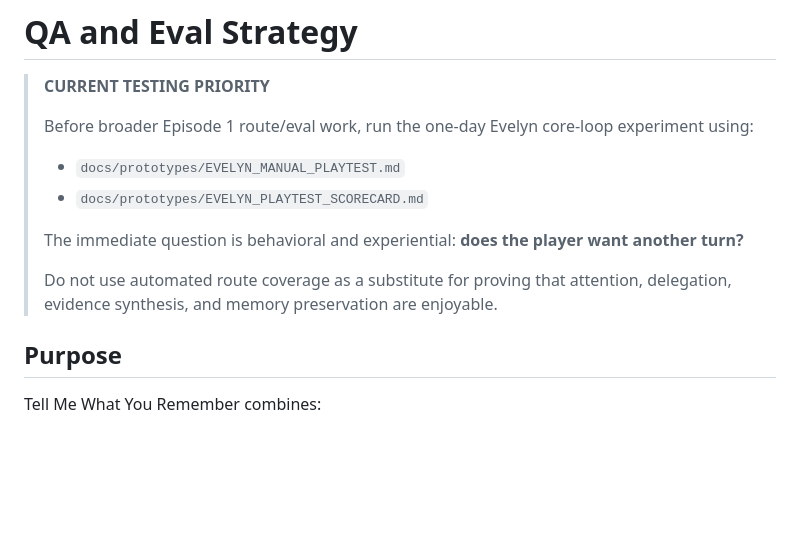
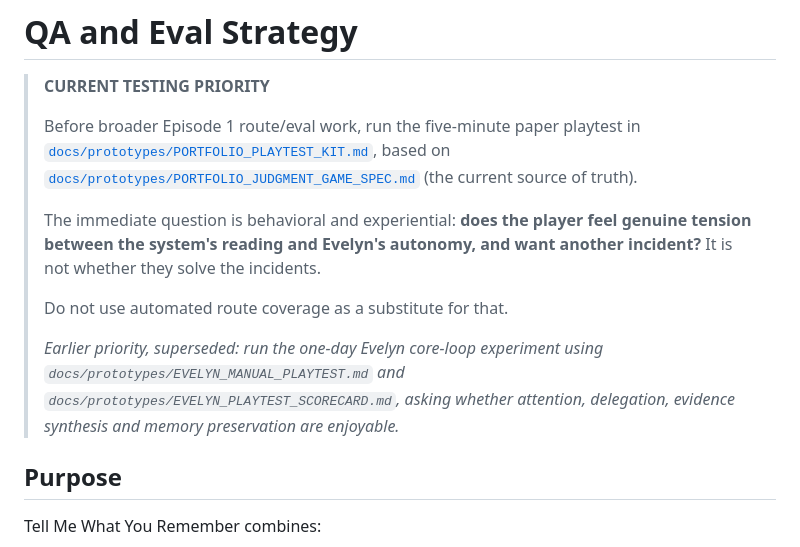
Before and after one commit to pedringt/tell-me-what-you-remember, a Markdown page: docs/QA_AND_EVAL_STRATEGY.md, the part around the change. GitHub-like rendering; blank space fills up the shorter version.

```diff
--- a/docs/QA_AND_EVAL_STRATEGY.md
+++ b/docs/QA_AND_EVAL_STRATEGY.md
@@ -2,13 +2,14 @@
 
 > **CURRENT TESTING PRIORITY**
 >
-> Before broader Episode 1 route/eval work, run the one-day Evelyn core-loop experiment using:
-> - `docs/prototypes/EVELYN_MANUAL_PLAYTEST.md`
-> - `docs/prototypes/EVELYN_PLAYTEST_SCORECARD.md`
+> Before broader Episode 1 route/eval work, run the five-minute paper playtest in [`docs/prototypes/PORTFOLIO_PLAYTEST_KIT.md`](../docs/prototypes/PORTFOLIO_PLAYTEST_KIT.md), based on
+> [`docs/prototypes/PORTFOLIO_JUDGMENT_GAME_SPEC.md`](../docs/prototypes/PORTFOLIO_JUDGMENT_GAME_SPEC.md) (the current source of truth).
 >
-> The immediate question is behavioral and experiential: **does the player want another turn?**
+> The immediate question is behavioral and experiential: **does the player feel genuine tension between the system's reading and Evelyn's autonomy, and want another incident?** It is not whether they solve the incidents.
 >
-> Do not use automated route coverage as a substitute for proving that attention, delegation, evidence synthesis, and memory preservation are enjoyable.
+> Do not use automated route coverage as a substitute for that.
+>
+> *Earlier priority, superseded: run the one-day Evelyn core-loop experiment using `docs/prototypes/EVELYN_MANUAL_PLAYTEST.md` and `docs/prototypes/EVELYN_PLAYTEST_SCORECARD.md`, asking whether attention, delegation, evidence synthesis and memory preservation are enjoyable.*
 
 
 ## Purpose
```
Also changed, not shown: docs/EPISODE_01_IMPLEMENTATION_SPEC.md (+4 -5 lines), docs/handoffs/NEXT_CHAT_START_HERE.md (+14 -5 lines).
